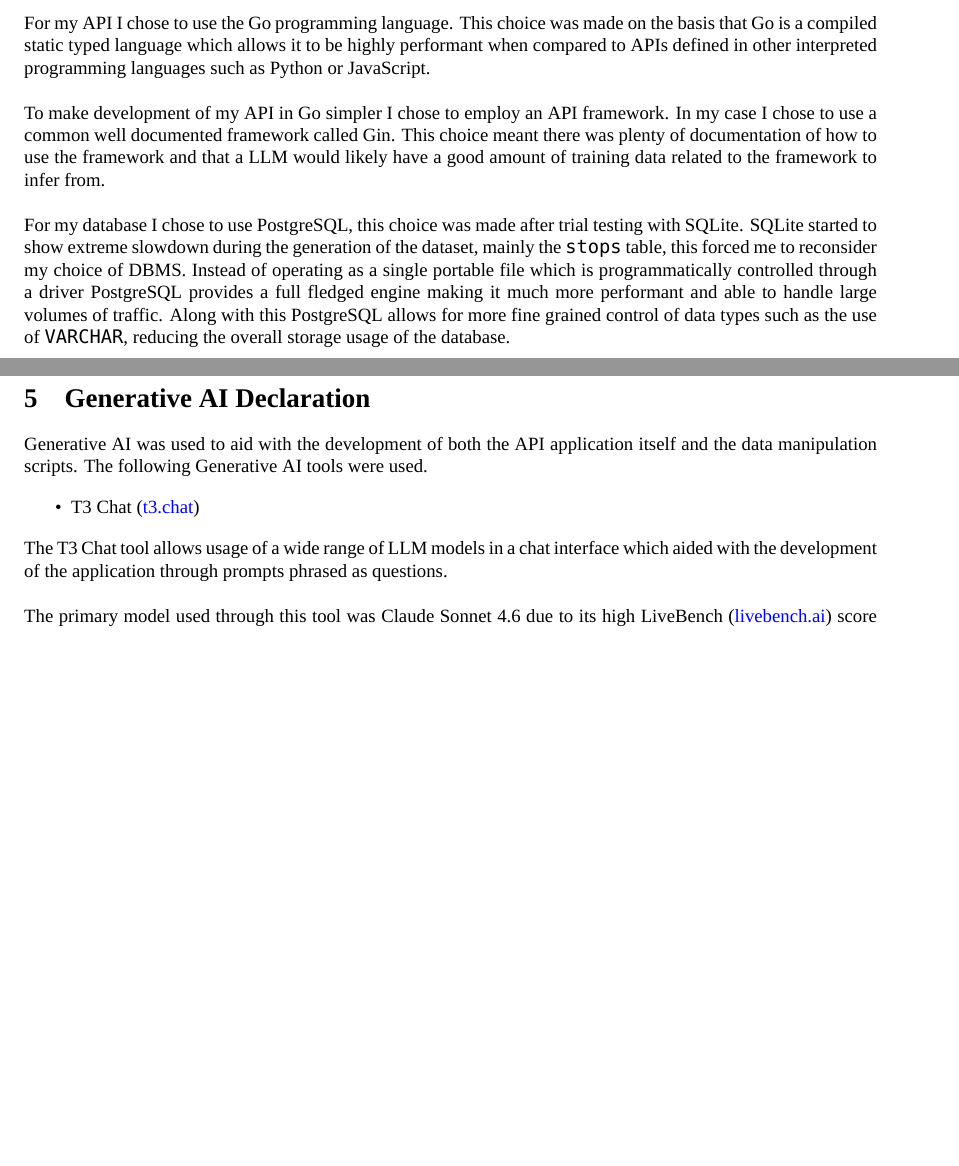
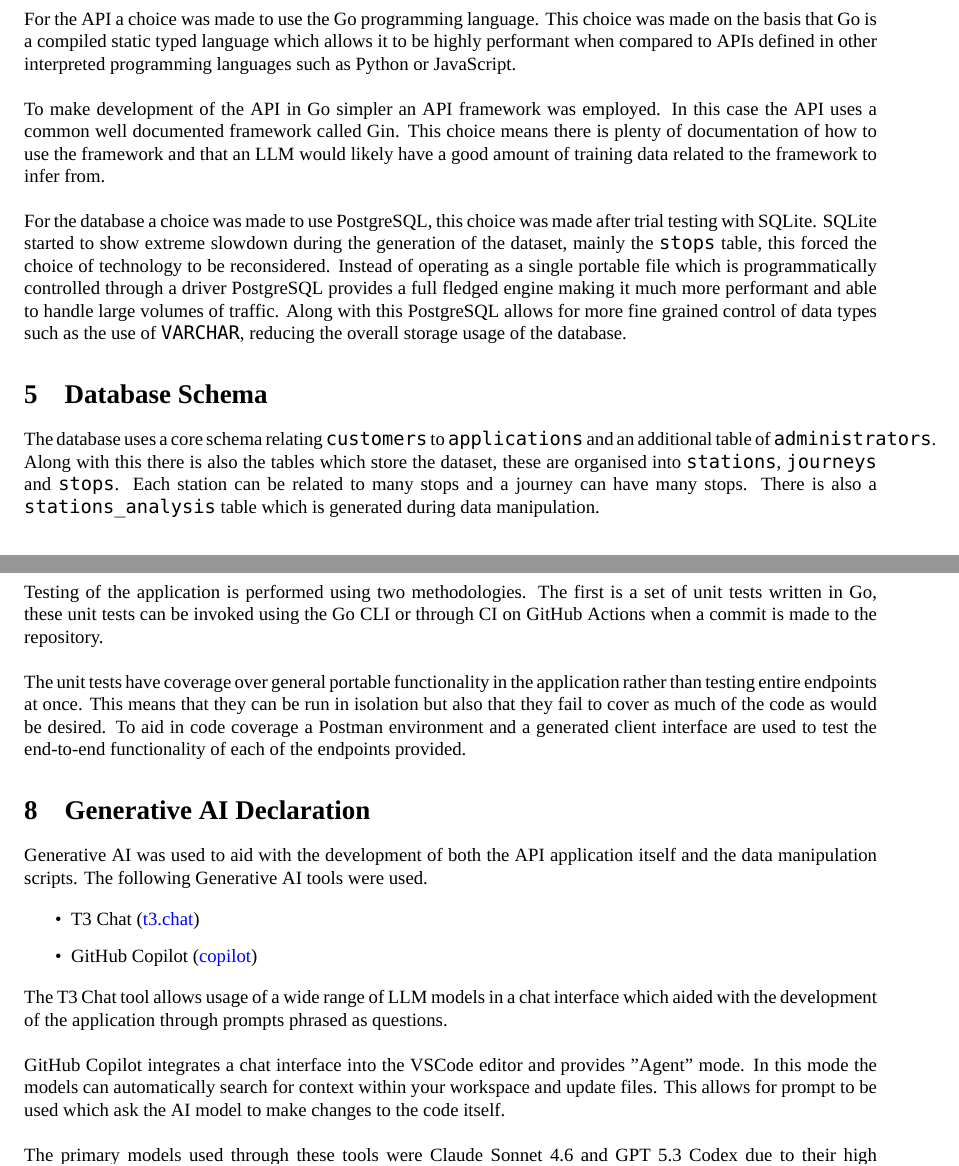
Before and after one commit to georgehester/train-api, a LaTeX document (report/report.tex): two parts of pages 2 and 3 of 5 before the commit and two parts of pages 3 and 4 of 8 after it, joined at a grey line, cut so that both start at the same text, the shorter picture padded with empty space. Compiled offline with XeLaTeX; a missing font is replaced by an installed copy or a similar font.

Commit message:
feat: report finalised

```diff
--- a/report/report.tex
+++ b/report/report.tex
@@ -93,6 +97,3 @@ The first operation we must undertake is the creation of the \texttt{stations} t
 \newline
 This command will generate the stations table combining data from Network Rail Corpus and the National Rail Knowledge Base Stations.
 
-\section{Architecture}
-
-For my API I chose to use the Go programming language. This choice was made on the basis that Go is a compiled static typed language which allows it to be highly performant when compared to APIs defined in other interpreted programming languages such as Python or JavaScript.
@@ -99,8 +103,7 @@ For my API I chose to use the Go programming language. This choice was made on t
 
 \noindent
 \newline
-To make development of my API in Go simpler I chose to employ an API framework. In my case I chose to use a common well documented framework called Gin. This choice meant there was plenty of documentation of how to use the framework and that a LLM would likely have a good amount of training data related to the framework to infer from.
+\texttt{python -m collection.timetable.generate}
 
 \noindent
 \newline
-For my database I chose to use PostgreSQL, this choice was made after trial testing with SQLite. SQLite started to show extreme slowdown during the generation of the dataset, mainly the \texttt{stops} table, this forced me to reconsider my choice of DBMS. Instead of operating as a single portable file which is programmatically controlled through a driver PostgreSQL provides a full fledged engine making it much more performant and able to handle large volumes of traffic. Along with this PostgreSQL allows for more fine grained control of data types such as the use of \texttt{VARCHAR}, reducing the overall storage usage of the database.
@@ -107,3 +120,18 @@ For my database I chose to use PostgreSQL, this choice was made after trial test
+\section{Architecture}
+
+For the API a choice was made to use the Go programming language. This choice was made on the basis that Go is a compiled static typed language which allows it to be highly performant when compared to APIs defined in other interpreted programming languages such as Python or JavaScript.
+
+\noindent
+\newline
+To make development of the API in Go simpler an API framework was employed. In this case the API uses a common well documented framework called Gin. This choice means there is plenty of documentation of how to use the framework and that an LLM would likely have a good amount of training data related to the framework to infer from.
+
+\noindent
+\newline
+For the database a choice was made to use PostgreSQL, this choice was made after trial testing with SQLite. SQLite started to show extreme slowdown during the generation of the dataset, mainly the \texttt{stops} table, this forced the choice of technology to be reconsidered. Instead of operating as a single portable file which is programmatically controlled through a driver PostgreSQL provides a full fledged engine making it much more performant and able to handle large volumes of traffic. Along with this PostgreSQL allows for more fine grained control of data types such as the use of \texttt{VARCHAR}, reducing the overall storage usage of the database.
+
+\section{Database Schema}
+
+The database uses a core schema relating \texttt{customers} to \texttt{applications} and an additional table of \texttt{administrators}. Along with this there is also the tables which store the dataset, these are organised into \texttt{stations}, \texttt{journeys} and \texttt{stops}. Each station can be related to many stops and a journey can have many stops. There is also a \texttt{stations\_analysis} table which is generated during data manipulation.
 
 \section{Authentication}
 
@@ -148,12 +176,21 @@ To sign JWTs (JSON Web Tokens) the service uses a public private Ed25519 key pai
 % └────────────────────────────────┘
 % \end{verbatim}
 
+\section{Testing}
+
+Testing of the application is performed using two methodologies. The first is a set of unit tests written in Go, these unit tests can be invoked using the Go CLI or through CI on GitHub Actions when a commit is made to the repository.
+
+\noindent
+\newline
+The unit tests have coverage over general portable functionality in the application rather than testing entire endpoints at once. This means that they can be run in isolation but also that they fail to cover as much of the code as would be desired. To aid in code coverage a Postman environment and a generated client interface are used to test the end-to-end functionality of each of the endpoints provided.
+
 \section{Generative AI Declaration}
 
 Generative AI was used to aid with the development of both the API application itself and the data manipulation scripts. The following Generative AI tools were used.
 
 \begin{itemize}
   \item T3 Chat (\href{https://t3.chat}{t3.chat})
+  \item GitHub Copilot (\href{https://github.com/features/copilot}{copilot})
 \end{itemize}
 
 \noindent
@@ -161,11 +198,11 @@ The T3 Chat tool allows usage of a wide range of LLM models in a chat interface
 
 \noindent
 \newline
-The primary model used through this tool was Claude Sonnet 4.6 due to its high LiveBench (\href{https://livebench.ai}{livebench.ai}) score and balanced token cost.
+GitHub Copilot integrates a chat interface into the VSCode editor and provides "Agent" mode. In this mode the models can automatically search for context within your workspace and update files. This allows for prompt to be used which ask the AI model to make changes to the code itself.
 
 \noindent
 \newline
-"A computer can never be held accountable, therefore a computer must never make a management decision." - \citep{ibm}
+The primary models used through these tools were Claude Sonnet 4.6 and GPT 5.3 Codex due to their high LiveBench \citep{livebench} score and balanced token cost.
 
 % \begin{figure}[htbp]
 %   \centering
```
Also changed, not shown: report/images/ai-02.png (added), report/images/ai-03.png (added), report/images/ai-04.png (added), report/report.pdf, report/report.tex (43 more changed lines).
